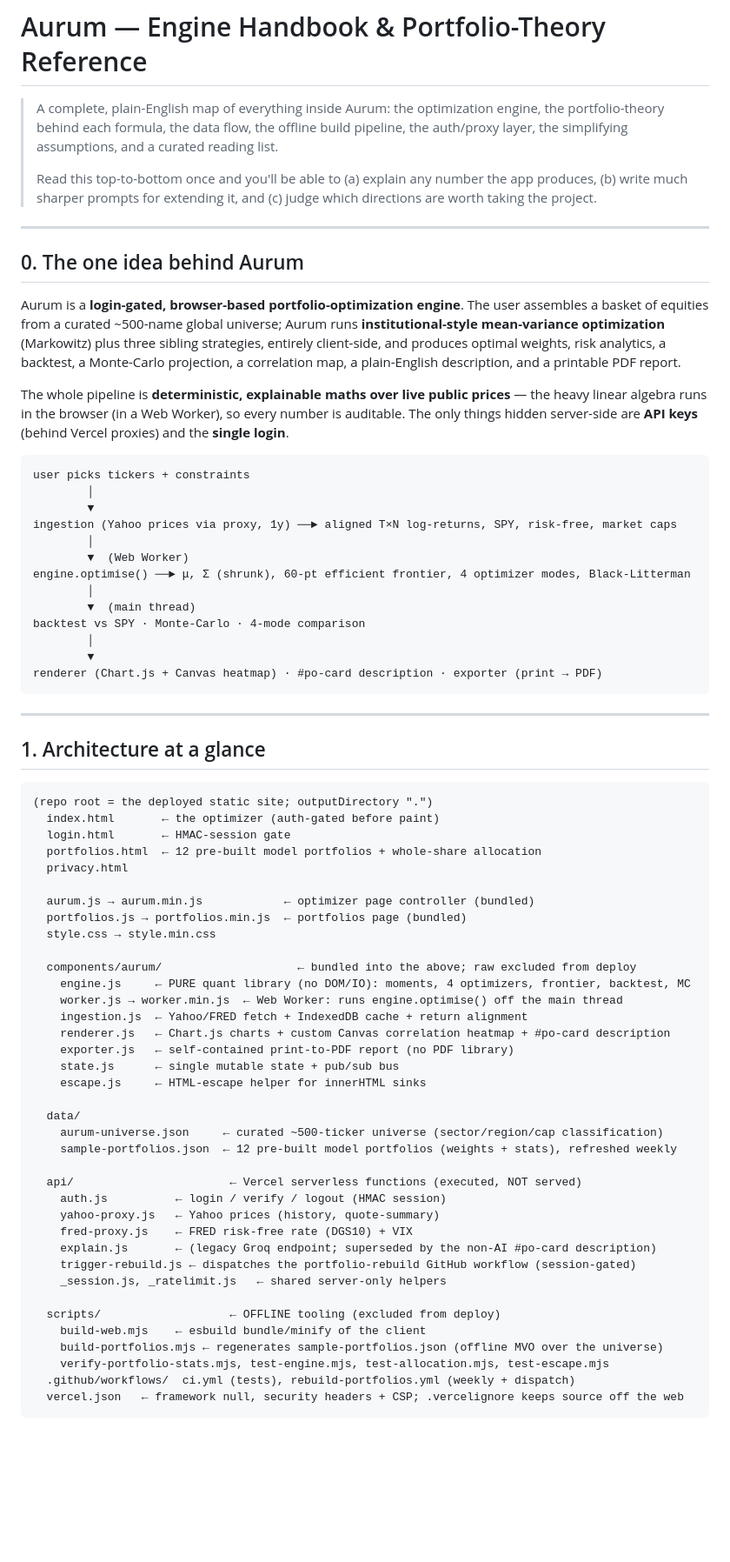
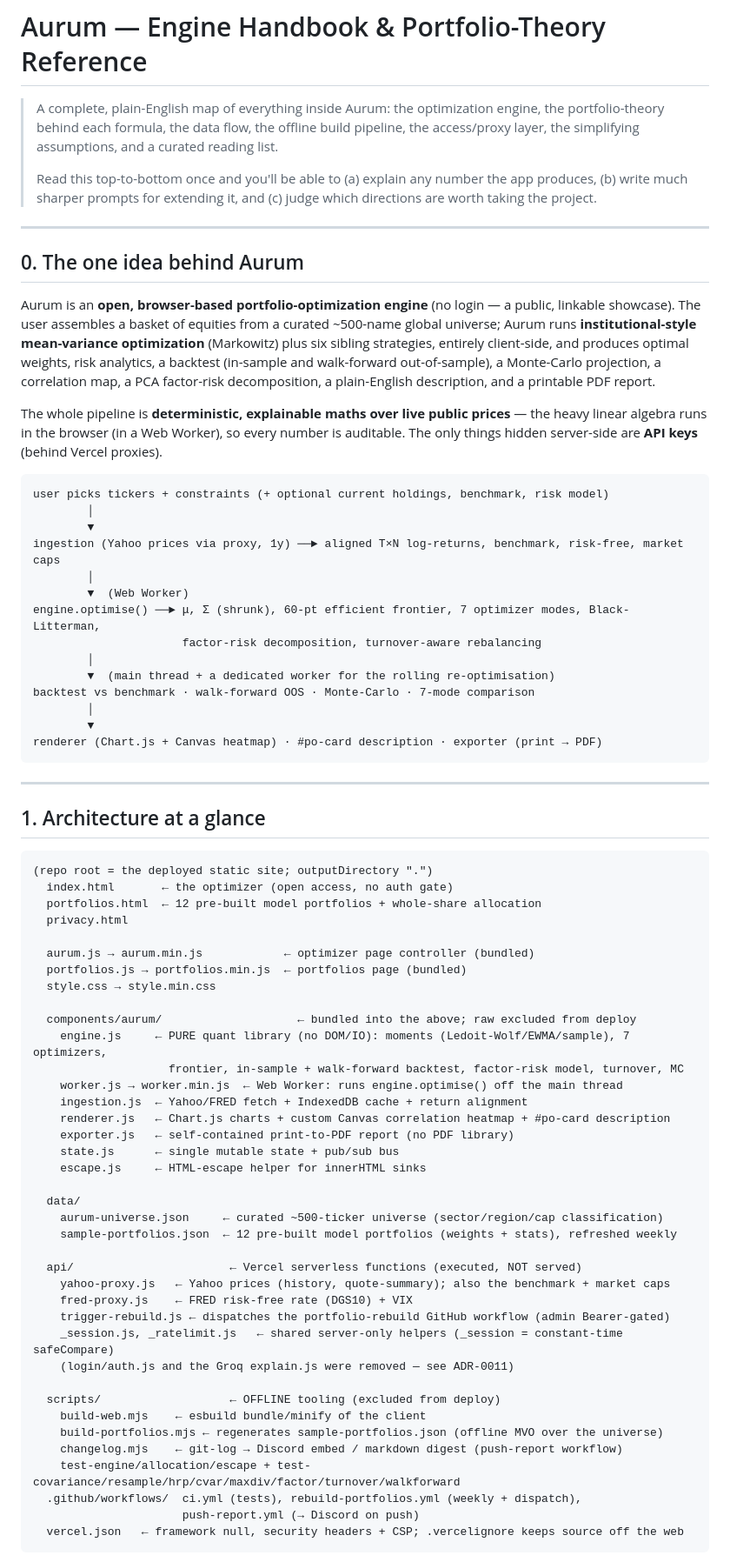
Before and after one commit to prathyoosh-venkatraj/Aurum, a Markdown page: docs/HANDBOOK.md, the part around one of its changes. Shown at 87% size. GitHub-like rendering; blank space fills up the shorter version.

````diff
--- a/docs/HANDBOOK.md
+++ b/docs/HANDBOOK.md
@@ -1,7 +1,7 @@
 # Aurum — Engine Handbook & Portfolio-Theory Reference
 
 > A complete, plain-English map of everything inside Aurum: the optimization engine, the
-> portfolio-theory behind each formula, the data flow, the offline build pipeline, the auth/proxy
+> portfolio-theory behind each formula, the data flow, the offline build pipeline, the access/proxy
 > layer, the simplifying assumptions, and a curated reading list.
 >
 > Read this top-to-bottom once and you'll be able to (a) explain any number the app produces,
@@ -12,27 +12,29 @@
 
 ## 0. The one idea behind Aurum
 
-Aurum is a **login-gated, browser-based portfolio-optimization engine**. The user assembles a
-basket of equities from a curated ~500-name global universe; Aurum runs **institutional-style
-mean-variance optimization** (Markowitz) plus three sibling strategies, entirely client-side, and
-produces optimal weights, risk analytics, a backtest, a Monte-Carlo projection, a correlation map,
-a plain-English description, and a printable PDF report.
+Aurum is an **open, browser-based portfolio-optimization engine** (no login — a public, linkable
+showcase). The user assembles a basket of equities from a curated ~500-name global universe; Aurum
+runs **institutional-style mean-variance optimization** (Markowitz) plus six sibling strategies,
+entirely client-side, and produces optimal weights, risk analytics, a backtest (in-sample and
+walk-forward out-of-sample), a Monte-Carlo projection, a correlation map, a PCA factor-risk
+decomposition, a plain-English description, and a printable PDF report.
 
 The whole pipeline is **deterministic, explainable maths over live public prices** — the heavy
 linear algebra runs in the browser (in a Web Worker), so every number is auditable. The only
-things hidden server-side are **API keys** (behind Vercel proxies) and the **single login**.
+things hidden server-side are **API keys** (behind Vercel proxies).
 
 ```
-user picks tickers + constraints
+user picks tickers + constraints (+ optional current holdings, benchmark, risk model)
         │
         ▼
-ingestion (Yahoo prices via proxy, 1y) ──► aligned T×N log-returns, SPY, risk-free, market caps
+ingestion (Yahoo prices via proxy, 1y) ──► aligned T×N log-returns, benchmark, risk-free, market caps
         │
         ▼  (Web Worker)
-engine.optimise() ──► μ, Σ (shrunk), 60-pt efficient frontier, 4 optimizer modes, Black-Litterman
+engine.optimise() ──► μ, Σ (shrunk), 60-pt efficient frontier, 7 optimizer modes, Black-Litterman,
+                      factor-risk decomposition, turnover-aware rebalancing
         │
-        ▼  (main thread)
-backtest vs SPY · Monte-Carlo · 4-mode comparison
+        ▼  (main thread + a dedicated worker for the rolling re-optimisation)
+backtest vs benchmark · walk-forward OOS · Monte-Carlo · 7-mode comparison
         │
         ▼
 renderer (Chart.js + Canvas heatmap) · #po-card description · exporter (print → PDF)
@@ -44,8 +46,7 @@ renderer (Chart.js + Canvas heatmap) · #po-card description · exporter (print
 
 ```
 (repo root = the deployed static site; outputDirectory ".")
-  index.html       ← the optimizer (auth-gated before paint)
-  login.html       ← HMAC-session gate
+  index.html       ← the optimizer (open access, no auth gate)
   portfolios.html  ← 12 pre-built model portfolios + whole-share allocation
   privacy.html
 
@@ -54,7 +55,8 @@ renderer (Chart.js + Canvas heatmap) · #po-card description · exporter (print
   style.css → style.min.css
 
   components/aurum/                    ← bundled into the above; raw excluded from deploy
-    engine.js     ← PURE quant library (no DOM/IO): moments, 4 optimizers, frontier, backtest, MC
+    engine.js     ← PURE quant library (no DOM/IO): moments (Ledoit-Wolf/EWMA/sample), 7 optimizers,
+                    frontier, in-sample + walk-forward backtest, factor-risk model, turnover, MC
     worker.js → worker.min.js  ← Web Worker: runs engine.optimise() off the main thread
     ingestion.js  ← Yahoo/FRED fetch + IndexedDB cache + return alignment
     renderer.js   ← Chart.js charts + custom Canvas correlation heatmap + #po-card description
@@ -67,18 +69,19 @@ renderer (Chart.js + Canvas heatmap) · #po-card description · exporter (print
     sample-portfolios.json  ← 12 pre-built model portfolios (weights + stats), refreshed weekly
 
   api/                       ← Vercel serverless functions (executed, NOT served)
-    auth.js          ← login / verify / logout (HMAC session)
-    yahoo-proxy.js   ← Yahoo prices (history, quote-summary)
+    yahoo-proxy.js   ← Yahoo prices (history, quote-summary); also the benchmark + market caps
     fred-proxy.js    ← FRED risk-free rate (DGS10) + VIX
-    explain.js       ← (legacy Groq endpoint; superseded by the non-AI #po-card description)
-    trigger-rebuild.js ← dispatches the portfolio-rebuild GitHub workflow (session-gated)
-    _session.js, _ratelimit.js   ← shared server-only helpers
+    trigger-rebuild.js ← dispatches the portfolio-rebuild GitHub workflow (admin Bearer-gated)
+    _session.js, _ratelimit.js   ← shared server-only helpers (_session = constant-time safeCompare)
+    (login/auth.js and the Groq explain.js were removed — see ADR-0011)
 
   scripts/                   ← OFFLINE tooling (excluded from deploy)
     build-web.mjs    ← esbuild bundle/minify of the client
     build-portfolios.mjs ← regenerates sample-portfolios.json (offline MVO over the universe)
-    verify-portfolio-stats.mjs, test-engine.mjs, test-allocation.mjs, test-escape.mjs
-  .github/workflows/  ci.yml (tests), rebuild-portfolios.yml (weekly + dispatch)
+    changelog.mjs    ← git-log → Discord embed / markdown digest (push-report workflow)
+    test-engine/allocation/escape + test-covariance/resample/hrp/cvar/maxdiv/factor/turnover/walkforward
+  .github/workflows/  ci.yml (tests), rebuild-portfolios.yml (weekly + dispatch),
+                      push-report.yml (→ Discord on push)
   vercel.json   ← framework null, security headers + CSP; .vercelignore keeps source off the web
 ```
 
````
Also changed, not shown: other parts of docs/HANDBOOK.md (+87 -39 lines), CHANGELOG.md (+12 -0 lines), README.md (+1 -1 lines).
